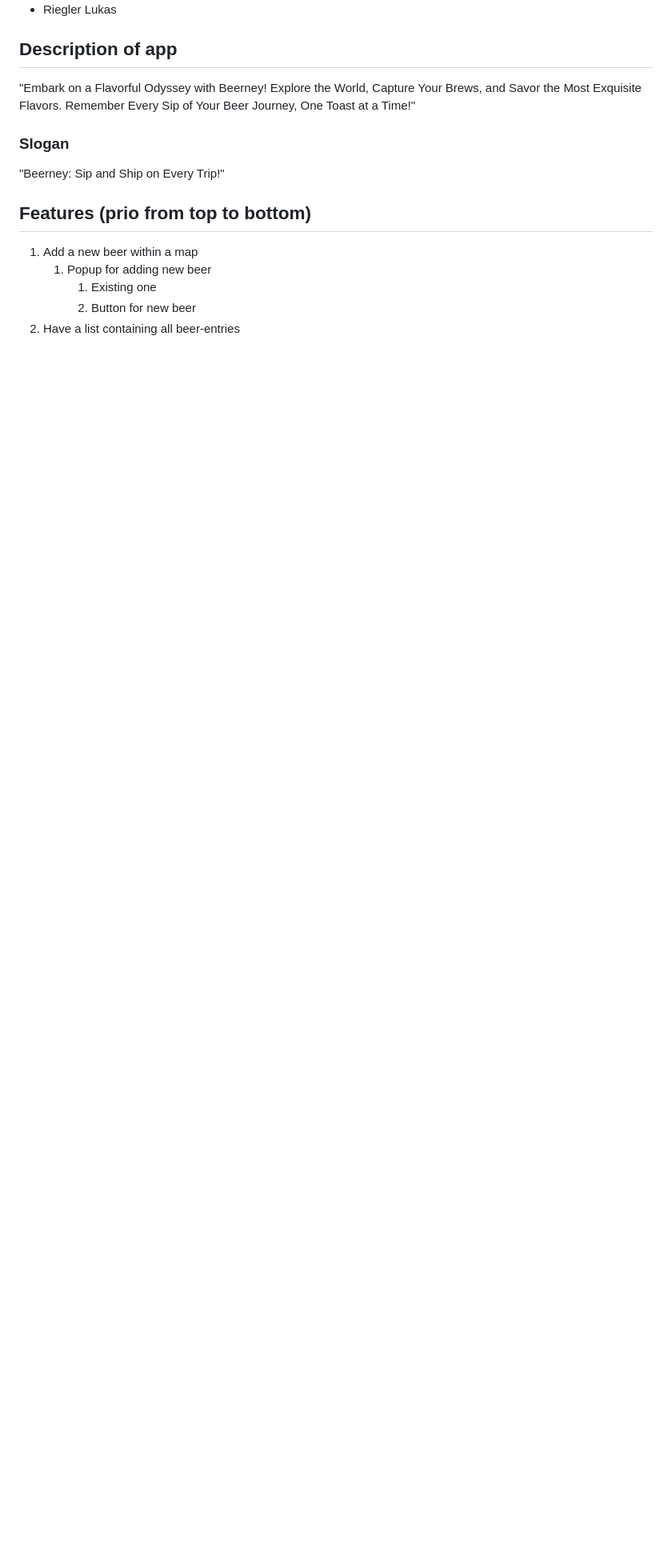
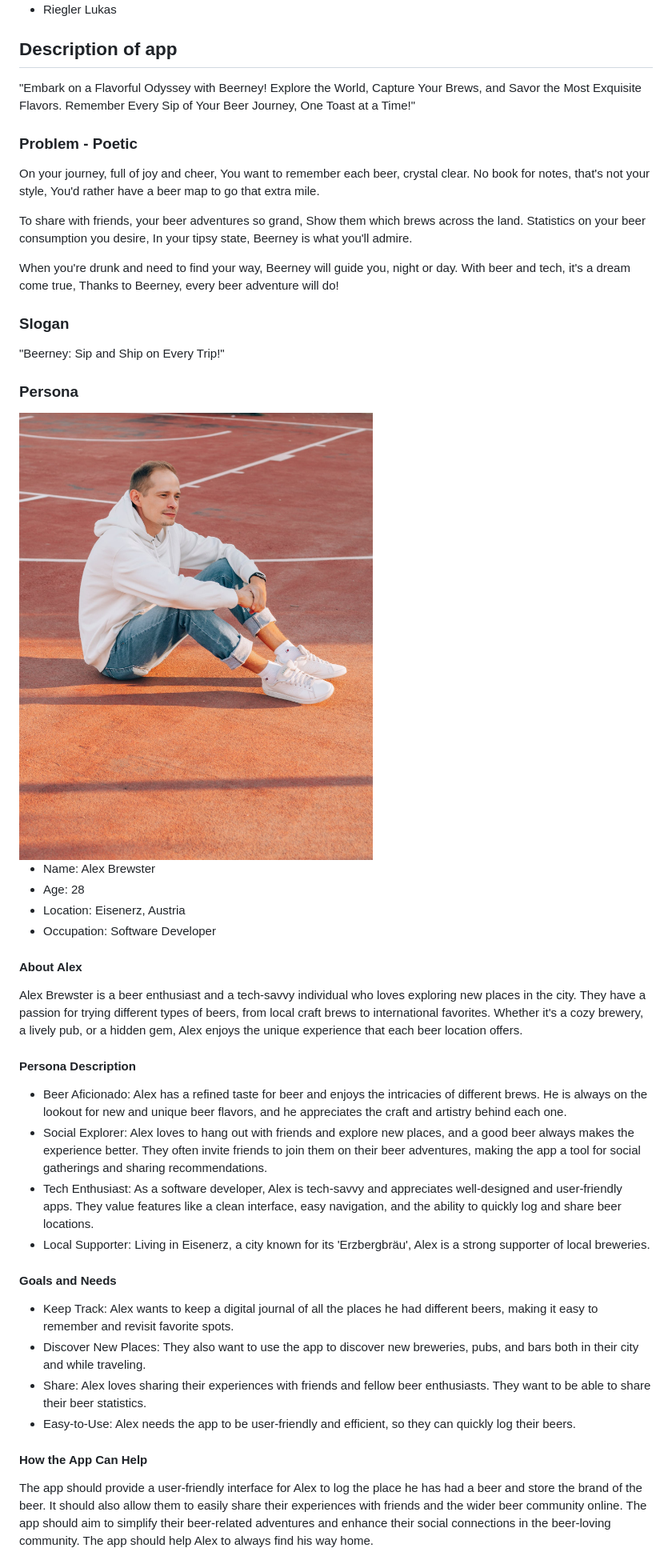
Before and after one commit to 06luki06/Beerney, a Markdown page: README.md, the part around one of its changes. Shown at 80% size. Drawn GitHub-style; pictures changed too: images/Alex_Brewster.jpeg (added); blank space fills up the shorter version.

Commit message:
Update README.md and add paper prototype

```diff
--- a/README.md
+++ b/README.md
@@ -12,13 +16,58 @@ This application was programmed during the first semester of the IMS-Master degr
 
 "Embark on a Flavorful Odyssey with Beerney! Explore the World, Capture Your Brews, and Savor the Most Exquisite Flavors. Remember Every Sip of Your Beer Journey, One Toast at a Time!"
 
+### Problem - Poetic
+
+On your journey, full of joy and cheer,
+You want to remember each beer, crystal clear.
+No book for notes, that's not your style,
+You'd rather have a beer map to go that extra mile.
+
+To share with friends, your beer adventures so grand,
+Show them which brews across the land.
+Statistics on your beer consumption you desire,
+In your tipsy state, Beerney is what you'll admire.
+
+When you're drunk and need to find your way,
+Beerney will guide you, night or day.
+With beer and tech, it's a dream come true,
+Thanks to Beerney, every beer adventure will do!
+
 ### Slogan
 
 "Beerney: Sip and Ship on Every Trip!"
 
-## Features (prio from top to bottom)
+### Persona
 
-1. Add a new beer within a map
-    1. Popup for adding new beer
-        1. Existing one
-        2. Button for new beer
+<img src="./images/Alex_Brewster.jpeg" alt="Alex Brewster" style="height: 200px; width:150px;"/>
+
+- Name: Alex Brewster
+- Age: 28
+- Location: Eisenerz, Austria
+- Occupation: Software Developer
+
+#### About Alex
+
+Alex Brewster is a beer enthusiast and a tech-savvy individual who loves exploring new places in the city. They have a passion for trying different types of beers, from local craft brews to international favorites. Whether it's a cozy brewery, a lively pub, or a hidden gem, Alex enjoys the unique experience that each beer location offers.
+
+#### Persona Description
+
+- Beer Aficionado: Alex has a refined taste for beer and enjoys the intricacies of different brews. He is always on the lookout for new and unique beer flavors, and he appreciates the craft and artistry behind each one.
+- Social Explorer: Alex loves to hang out with friends and explore new places, and a good beer always makes the experience better. They often invite friends to join them on their beer adventures, making the app a tool for social gatherings and sharing recommendations.
+- Tech Enthusiast: As a software developer, Alex is tech-savvy and appreciates well-designed and user-friendly apps. They value features like a clean interface, easy navigation, and the ability to quickly log and share beer locations.
+- Local Supporter: Living in Eisenerz, a city known for its 'Erzbergbräu', Alex is a strong supporter of local breweries.
+
+#### Goals and Needs
+
+- Keep Track: Alex wants to keep a digital journal of all the places he had different beers, making it easy to remember and revisit favorite spots.
+- Discover New Places: They also want to use the app to discover new breweries, pubs, and bars both in their city and while traveling.
+- Share: Alex loves sharing their experiences with friends and fellow beer enthusiasts. They want to be able to share their beer statistics.
+- Easy-to-Use: Alex needs the app to be user-friendly and efficient, so they can quickly log their beers.
+
+#### How the App Can Help
+
+The app should provide a user-friendly interface for Alex to log the place he has had a beer and store the brand of the beer.
+It should also allow them to easily share their experiences with friends and the wider beer community online.
+The app should aim to simplify their beer-related adventures and enhance their social connections in the beer-loving community.
+The app should help Alex to always find his way home.
+
```
Also changed, not shown: other parts of README.md (+29 -21 lines), 3 other files.
